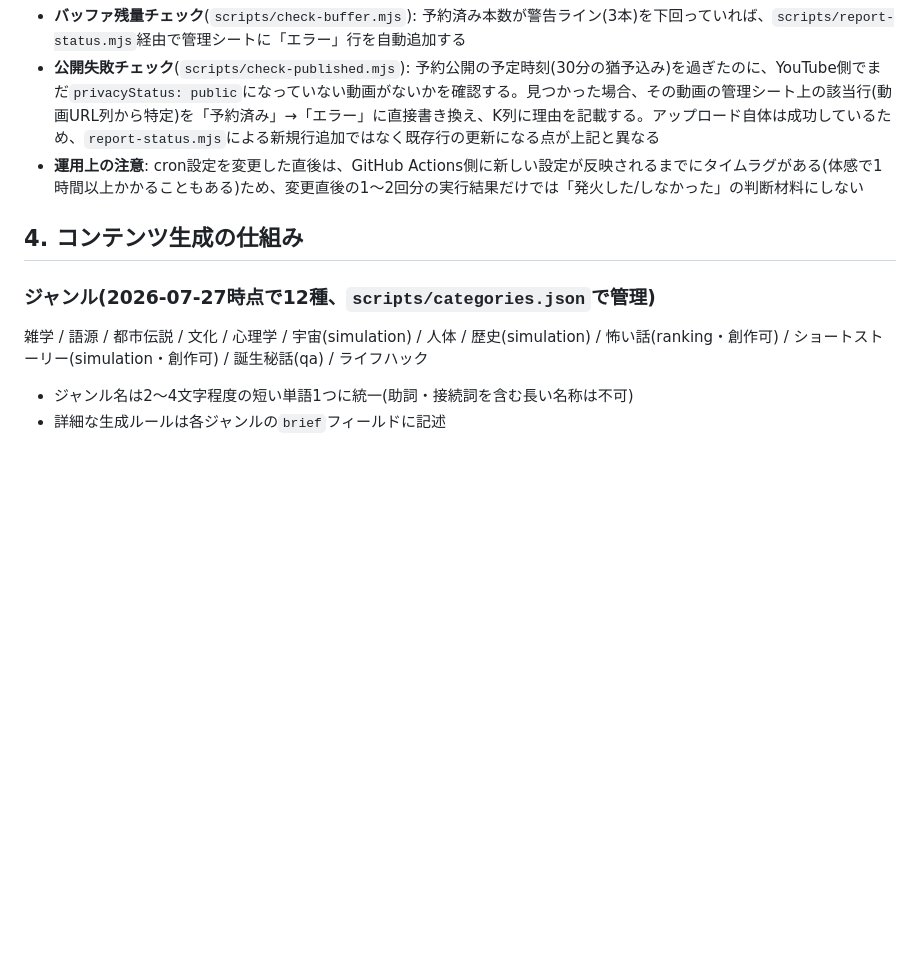
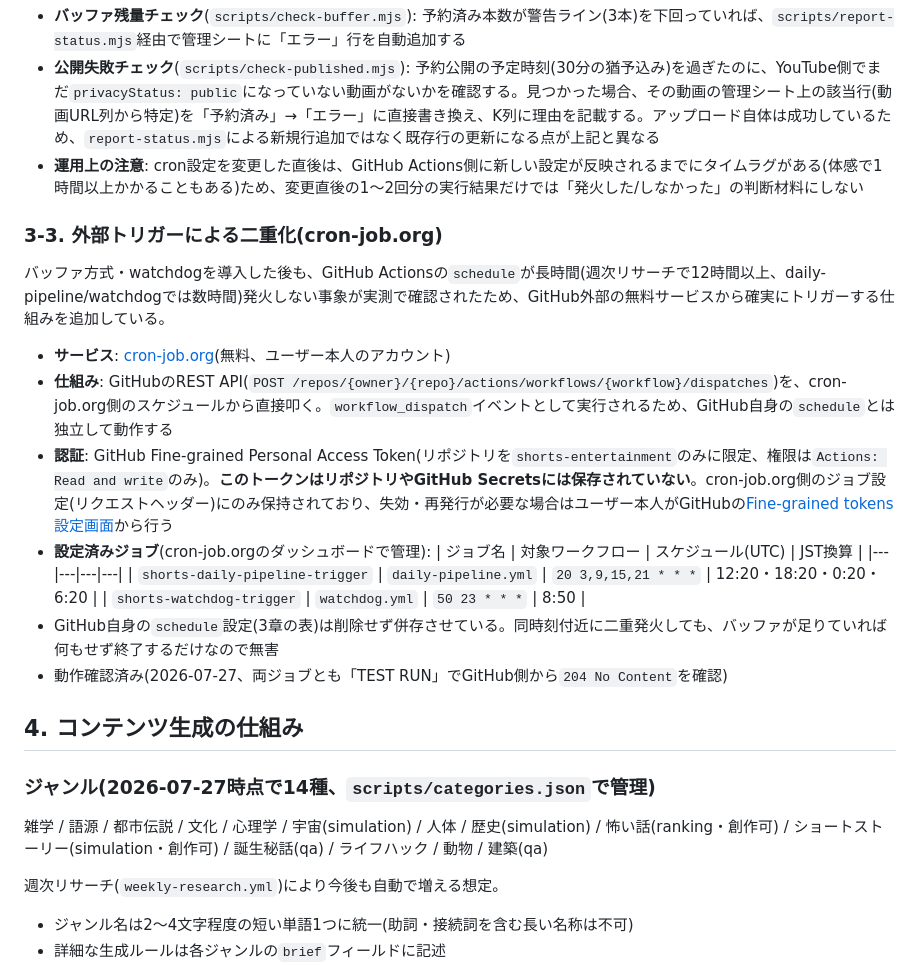
Before and after one commit to businessfxtrader-rgb/shorts-entertainment, a Markdown page: SPEC.md, the part around one of its changes. GitHub-like rendering; blank space fills up the shorter version.

Commit message:
Document external cron-job.org trigger and updated genre list in SPEC.md
GitHub Actions' own schedule trigger proved unreliable even after the
buffer redesign (weekly-research fired 12+ hours late; daily-pipeline
and watchdog went hours without firing at all despite valid config).
Added a free external cron-job.org trigger that hits the GitHub REST
API's workflow_dispatch endpoint directly, running alongside (not
replacing) GitHub's own schedule as redundancy. Also updates the genre
list to the current 14 entries after this week's auto-research run.

```diff
--- a/SPEC.md
+++ b/SPEC.md
@@ -45,10 +45,26 @@ GitHub Actionsの`schedule`(cron)は、公式ドキュメントにも明記さ
 - **公開失敗チェック**(`scripts/check-published.mjs`): 予約公開の予定時刻(30分の猶予込み)を過ぎたのに、YouTube側でまだ`privacyStatus: public`になっていない動画がないかを確認する。見つかった場合、その動画の管理シート上の該当行(動画URL列から特定)を「予約済み」→「エラー」に直接書き換え、K列に理由を記載する。アップロード自体は成功しているため、`report-status.mjs`による新規行追加ではなく既存行の更新になる点が上記と異なる
 - **運用上の注意**: cron設定を変更した直後は、GitHub Actions側に新しい設定が反映されるまでにタイムラグがある(体感で1時間以上かかることもある)ため、変更直後の1〜2回分の実行結果だけでは「発火した/しなかった」の判断材料にしない
 
+### 3-3. 外部トリガーによる二重化(cron-job.org)
+バッファ方式・watchdogを導入した後も、GitHub Actionsの`schedule`が長時間(週次リサーチで12時間以上、daily-pipeline/watchdogでは数時間)発火しない事象が実測で確認されたため、GitHub外部の無料サービスから確実にトリガーする仕組みを追加している。
+
+- **サービス**: [cron-job.org](https://cron-job.org/)(無料、ユーザー本人のアカウント)
+- **仕組み**: GitHubのREST API(`POST /repos/{owner}/{repo}/actions/workflows/{workflow}/dispatches`)を、cron-job.org側のスケジュールから直接叩く。`workflow_dispatch`イベントとして実行されるため、GitHub自身の`schedule`とは独立して動作する
+- **認証**: GitHub Fine-grained Personal Access Token(リポジトリを`shorts-entertainment`のみに限定、権限は`Actions: Read and write`のみ)。**このトークンはリポジトリやGitHub Secretsには保存されていない**。cron-job.org側のジョブ設定(リクエストヘッダー)にのみ保持されており、失効・再発行が必要な場合はユーザー本人がGitHubの[Fine-grained tokens設定画面](https://github.com/settings/tokens?type=beta)から行う
+- **設定済みジョブ**(cron-job.orgのダッシュボードで管理):
+  | ジョブ名 | 対象ワークフロー | スケジュール(UTC) | JST換算 |
+  |---|---|---|---|
+  | `shorts-daily-pipeline-trigger` | `daily-pipeline.yml` | `20 3,9,15,21 * * *` | 12:20・18:20・0:20・6:20 |
+  | `shorts-watchdog-trigger` | `watchdog.yml` | `50 23 * * *` | 8:50 |
+- GitHub自身の`schedule`設定(3章の表)は削除せず併存させている。同時刻付近に二重発火しても、バッファが足りていれば何もせず終了するだけなので無害
+- 動作確認済み(2026-07-27、両ジョブとも「TEST RUN」でGitHub側から`204 No Content`を確認)
+
 ## 4. コンテンツ生成の仕組み
 
-### ジャンル(2026-07-27時点で12種、`scripts/categories.json`で管理)
-雑学 / 語源 / 都市伝説 / 文化 / 心理学 / 宇宙(simulation) / 人体 / 歴史(simulation) / 怖い話(ranking・創作可) / ショートストーリー(simulation・創作可) / 誕生秘話(qa) / ライフハック
+### ジャンル(2026-07-27時点で14種、`scripts/categories.json`で管理)
+雑学 / 語源 / 都市伝説 / 文化 / 心理学 / 宇宙(simulation) / 人体 / 歴史(simulation) / 怖い話(ranking・創作可) / ショートストーリー(simulation・創作可) / 誕生秘話(qa) / ライフハック / 動物 / 建築(qa)
+
+週次リサーチ(`weekly-research.yml`)により今後も自動で増える想定。
 
 - ジャンル名は2〜4文字程度の短い単語1つに統一(助詞・接続詞を含む長い名称は不可)
 - 詳細な生成ルールは各ジャンルの`brief`フィールドに記述
```
Also changed, not shown: other parts of SPEC.md (+1 -1 lines).
